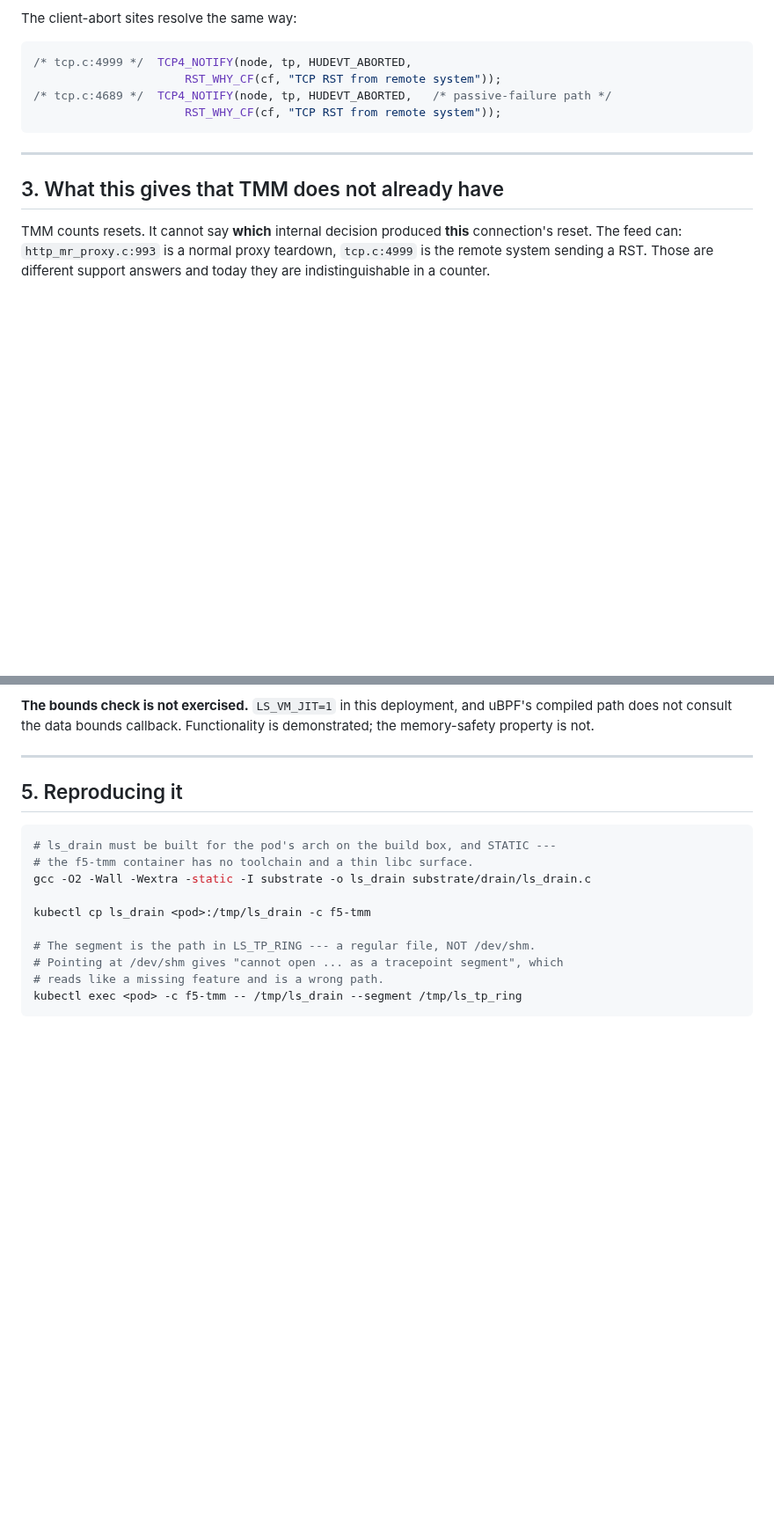
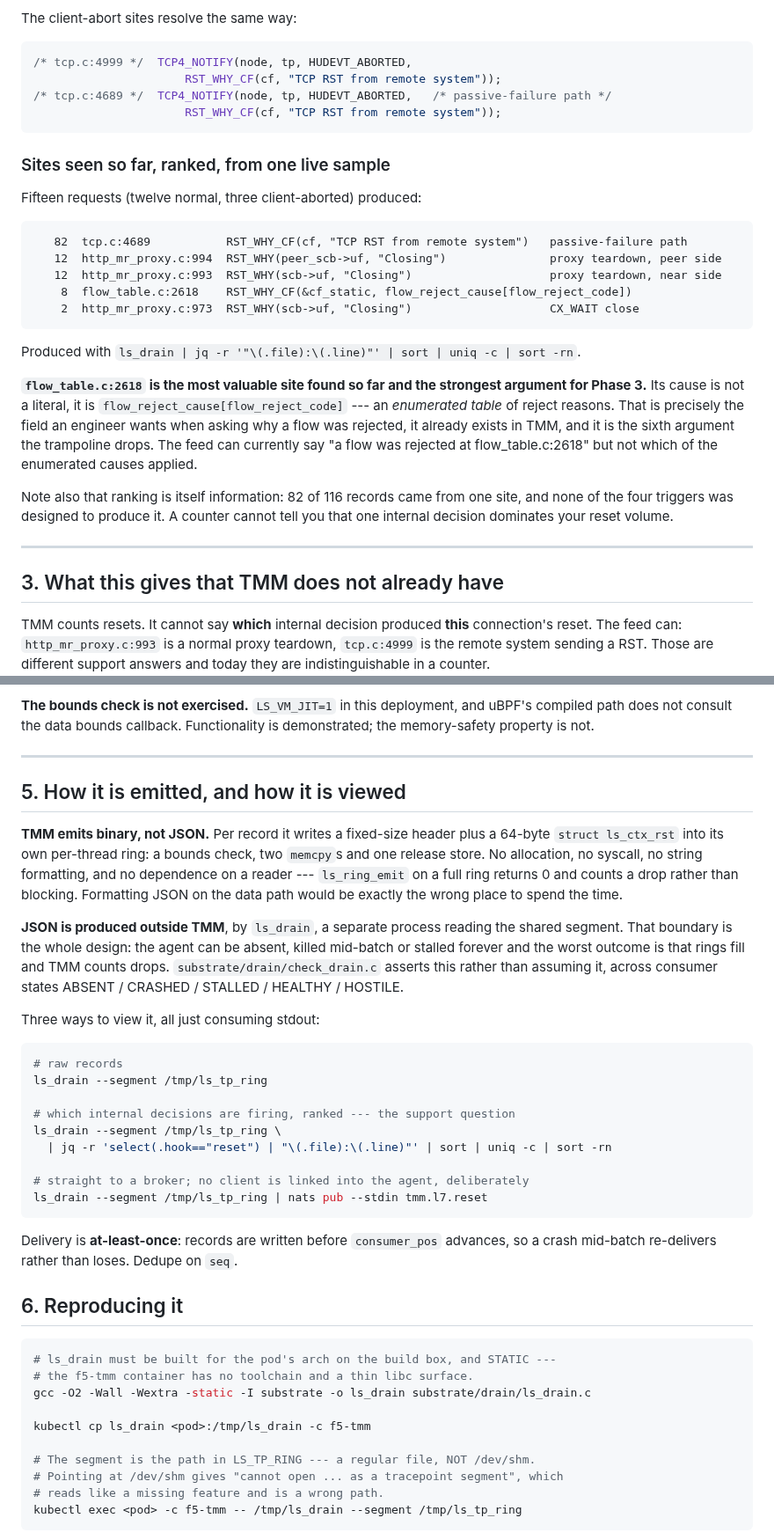
Before and after one commit to mimetrix/eob-tmm, a Markdown page: rst-why-feed.md, 2 parts joined by grey strips. Shown at 88% size. GitHub-like rendering; blank space fills up the shorter version.

Commit message:
The reset feed's site ranking, and where the JSON actually comes from
Fifteen requests produced 116 records across FIVE sites, and the ranking is itself
the finding:

    82  tcp.c:4689           "TCP RST from remote system"   passive-failure path
    12  http_mr_proxy.c:994  "Closing"                      proxy teardown, peer
    12  http_mr_proxy.c:993  "Closing"                      proxy teardown, near
     8  flow_table.c:2618    flow_reject_cause[flow_reject_code]
     2  http_mr_proxy.c:973  "Closing"                      CX_WAIT close

One site produced 82 of 116 records and none of the four triggers was aimed at it. A
counter cannot tell you that a single internal decision dominates your reset volume.

flow_table.c:2618 is the most valuable site found and the strongest case for Phase 3:
its cause is not a literal but flow_reject_cause[flow_reject_code], an ENUMERATED
table of reject reasons that already exists in TMM. That is exactly what an engineer
asking "why was this flow rejected" needs, and it is the sixth argument the
trampoline drops. Today the feed can say a flow was rejected at that line but not
which cause applied.

Also documented, because it was asked and matters for review: TMM emits BINARY, not
JSON. Per record it writes a fixed header plus a 64-byte struct into its own
per-thread ring --- bounds check, two memcpys, one release store. No allocation, no
syscall, no formatting, and no dependence on a reader. The JSON is produced by
ls_drain in a separate process on the far side of the shared-memory boundary, which
is why the agent can be absent, killed or stalled without TMM caring.

Co-Authored-By: Claude Opus 5 (1M context) <noreply@anthropic.com>

````diff
--- a/rst-why-feed.md
+++ b/rst-why-feed.md
@@ -78,6 +78,32 @@ The client-abort sites resolve the same way:
                       RST_WHY_CF(cf, "TCP RST from remote system"));
 ```
 
+### Sites seen so far, ranked, from one live sample
+
+Fifteen requests (twelve normal, three client-aborted) produced:
+
+```
+   82  tcp.c:4689           RST_WHY_CF(cf, "TCP RST from remote system")   passive-failure path
+   12  http_mr_proxy.c:994  RST_WHY(peer_scb->uf, "Closing")               proxy teardown, peer side
+   12  http_mr_proxy.c:993  RST_WHY(scb->uf, "Closing")                    proxy teardown, near side
+    8  flow_table.c:2618    RST_WHY_CF(&cf_static, flow_reject_cause[flow_reject_code])
+    2  http_mr_proxy.c:973  RST_WHY(scb->uf, "Closing")                    CX_WAIT close
+```
+
+Produced with `ls_drain | jq -r '"\(.file):\(.line)"' | sort | uniq -c | sort -rn`.
+
+**`flow_table.c:2618` is the most valuable site found so far and the strongest
+argument for Phase 3.** Its cause is not a literal, it is
+`flow_reject_cause[flow_reject_code]` --- an *enumerated table* of reject reasons.
+That is precisely the field an engineer wants when asking why a flow was rejected,
+it already exists in TMM, and it is the sixth argument the trampoline drops. The
+feed can currently say "a flow was rejected at flow_table.c:2618" but not which of
+the enumerated causes applied.
+
+Note also that ranking is itself information: 82 of 116 records came from one site,
+and none of the four triggers was designed to produce it. A counter cannot tell you
+that one internal decision dominates your reset volume.
+
 ---
 
 ## 3. What this gives that TMM does not already have
@@ -128,7 +154,39 @@ demonstrated; the memory-safety property is not.
 
 ---
 
-## 5. Reproducing it
+## 5. How it is emitted, and how it is viewed
+
+**TMM emits binary, not JSON.** Per record it writes a fixed-size header plus a
+64-byte `struct ls_ctx_rst` into its own per-thread ring: a bounds check, two
+`memcpy`s and one release store. No allocation, no syscall, no string formatting,
+and no dependence on a reader --- `ls_ring_emit` on a full ring returns 0 and counts
+a drop rather than blocking. Formatting JSON on the data path would be exactly the
+wrong place to spend the time.
+
+**JSON is produced outside TMM**, by `ls_drain`, a separate process reading the
+shared segment. That boundary is the whole design: the agent can be absent, killed
+mid-batch or stalled forever and the worst outcome is that rings fill and TMM counts
+drops. `substrate/drain/check_drain.c` asserts this rather than assuming it, across
+consumer states ABSENT / CRASHED / STALLED / HEALTHY / HOSTILE.
+
+Three ways to view it, all just consuming stdout:
+
+```bash
+# raw records
+ls_drain --segment /tmp/ls_tp_ring
+
+# which internal decisions are firing, ranked --- the support question
+ls_drain --segment /tmp/ls_tp_ring \
+  | jq -r 'select(.hook=="reset") | "\(.file):\(.line)"' | sort | uniq -c | sort -rn
+
+# straight to a broker; no client is linked into the agent, deliberately
+ls_drain --segment /tmp/ls_tp_ring | nats pub --stdin tmm.l7.reset
+```
+
+Delivery is **at-least-once**: records are written before `consumer_pos` advances, so
+a crash mid-batch re-delivers rather than loses. Dedupe on `seq`.
+
+## 6. Reproducing it
 
 ```bash
 # ls_drain must be built for the pod's arch on the build box, and STATIC ---
````
